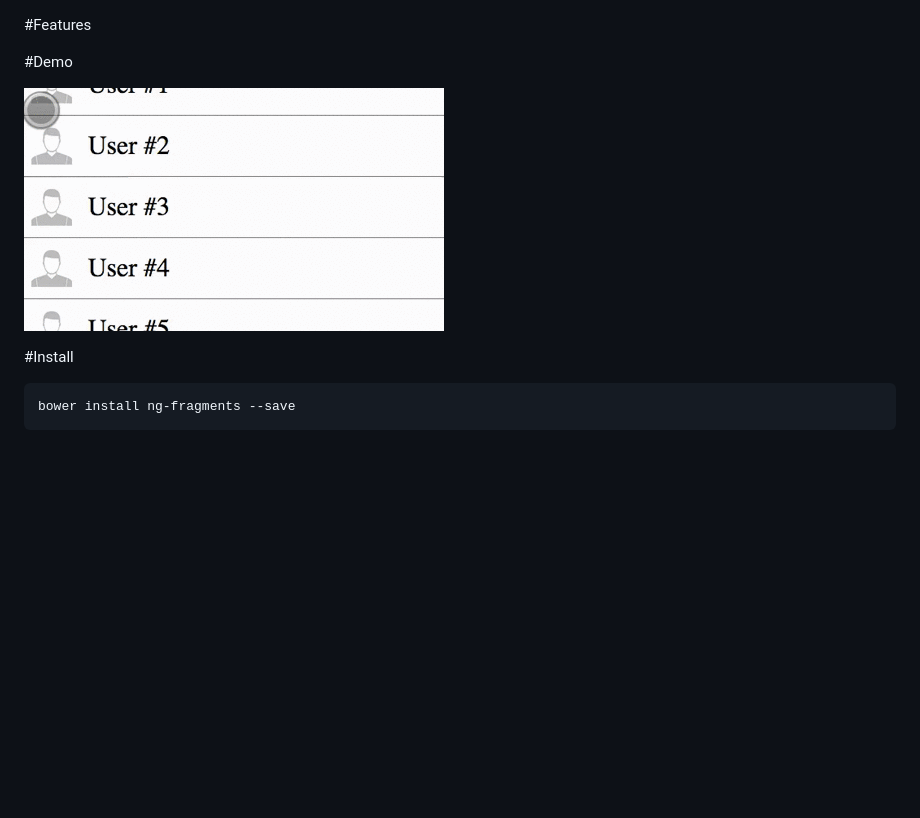
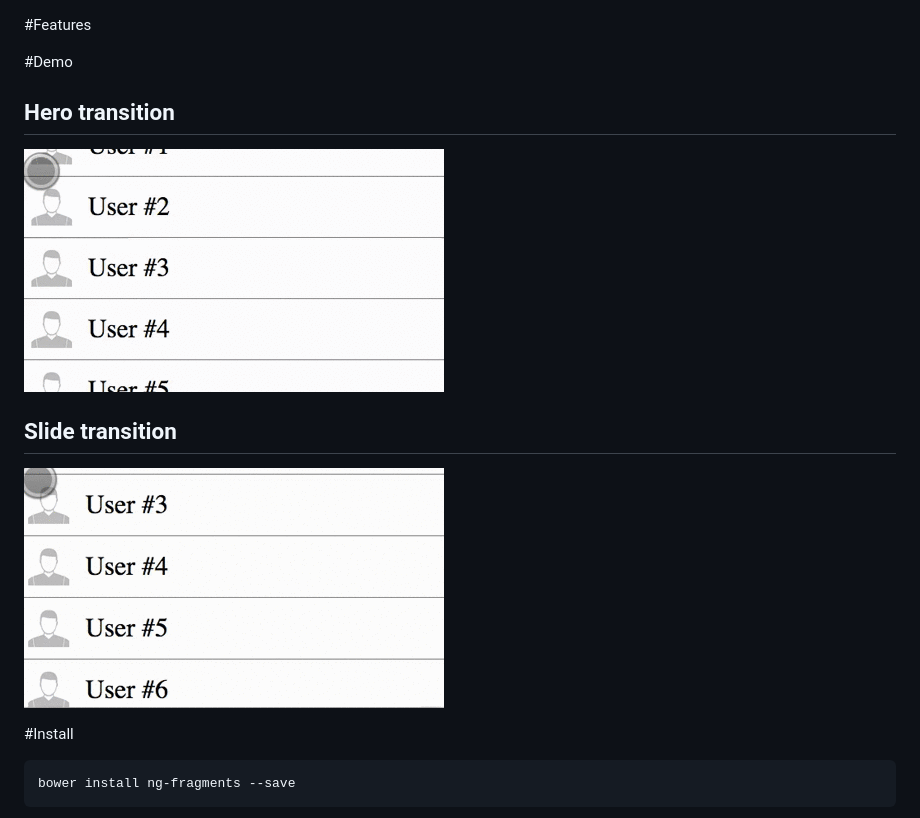
Before and after one commit to riana/ng-fragments, a Markdown page: README.md, the part around the change. GitHub-like rendering; pictures changed too: res/ListSlide.gif (added); blank space fills up the shorter version.

Commit message:
Add list slide demo

```diff
--- a/README.md
+++ b/README.md
@@ -3,9 +3,13 @@
 
 #Demo
 
+## Hero transition
 
 ![Hero Transition](https://github.com/riana/ng-fragments/raw/master/res/ListHero.gif)
 
+## Slide transition
+
+![Hero Transition](https://github.com/riana/ng-fragments/raw/master/res/ListSlide.gif)
 
 
 #Install
```
